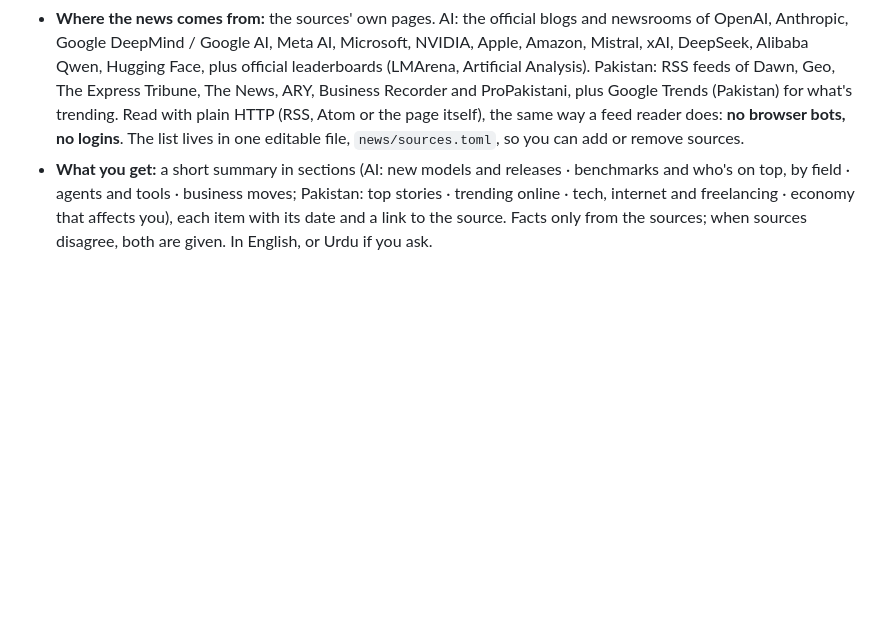
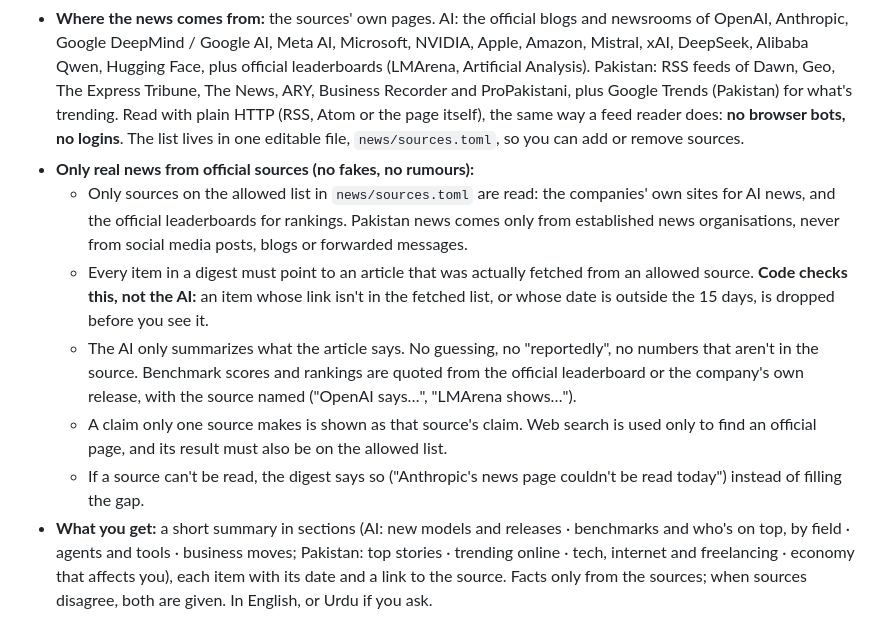
Before and after one commit to MSMuneerIqbal/junior-muneer, a Markdown page: PLAN.md, the part around the change. Rendered like a GitHub page; blank space fills up the shorter version.

Commit message:
Plan: news agents use official sources only, with a code fact guard
Co-Authored-By: Claude Opus 5.5 <noreply@anthropic.com>

```diff
--- a/PLAN.md
+++ b/PLAN.md
@@ -186,6 +186,15 @@ Two read-only subagents that keep you in touch with the market and your country.
   Pakistan: RSS feeds of Dawn, Geo, The Express Tribune, The News, ARY, Business Recorder and ProPakistani, plus Google Trends (Pakistan) for what's trending.
   Read with plain HTTP (RSS, Atom or the page itself), the same way a feed reader does: **no browser bots, no logins**.
   The list lives in one editable file, `news/sources.toml`, so you can add or remove sources.
+- **Only real news from official sources (no fakes, no rumours):**
+  - Only sources on the allowed list in `news/sources.toml` are read: the companies' own sites for AI news, and the official leaderboards for rankings.
+    Pakistan news comes only from established news organisations, never from social media posts, blogs or forwarded messages.
+  - Every item in a digest must point to an article that was actually fetched from an allowed source. **Code checks this, not the AI:**
+    an item whose link isn't in the fetched list, or whose date is outside the 15 days, is dropped before you see it.
+  - The AI only summarizes what the article says. No guessing, no "reportedly", no numbers that aren't in the source.
+    Benchmark scores and rankings are quoted from the official leaderboard or the company's own release, with the source named ("OpenAI says…", "LMArena shows…").
+  - A claim only one source makes is shown as that source's claim. Web search is used only to find an official page, and its result must also be on the allowed list.
+  - If a source can't be read, the digest says so ("Anthropic's news page couldn't be read today") instead of filling the gap.
 - **What you get:** a short summary in sections (AI: new models and releases · benchmarks and who's on top, by field · agents and tools · business moves;
   Pakistan: top stories · trending online · tech, internet and freelancing · economy that affects you), each item with its date and a link to the source.
   Facts only from the sources; when sources disagree, both are given. In English, or Urdu if you ask.
```
Also changed, not shown: TASK.md (+4 -0 lines).
